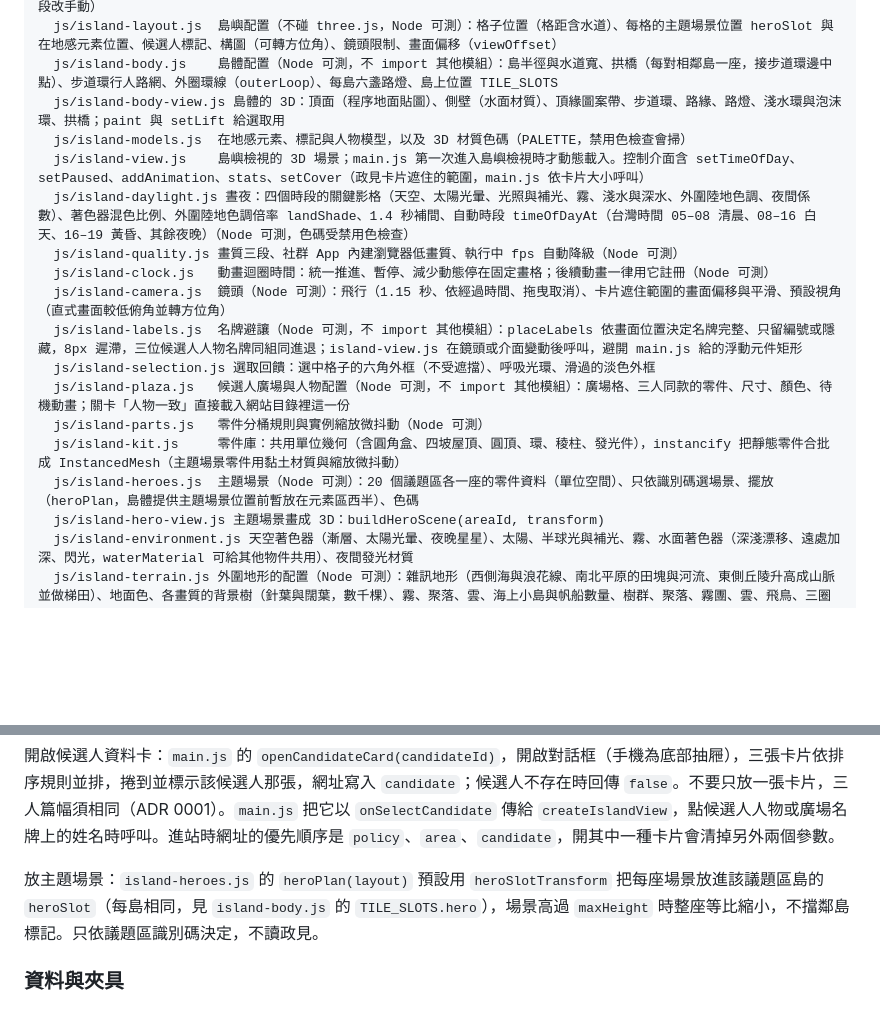
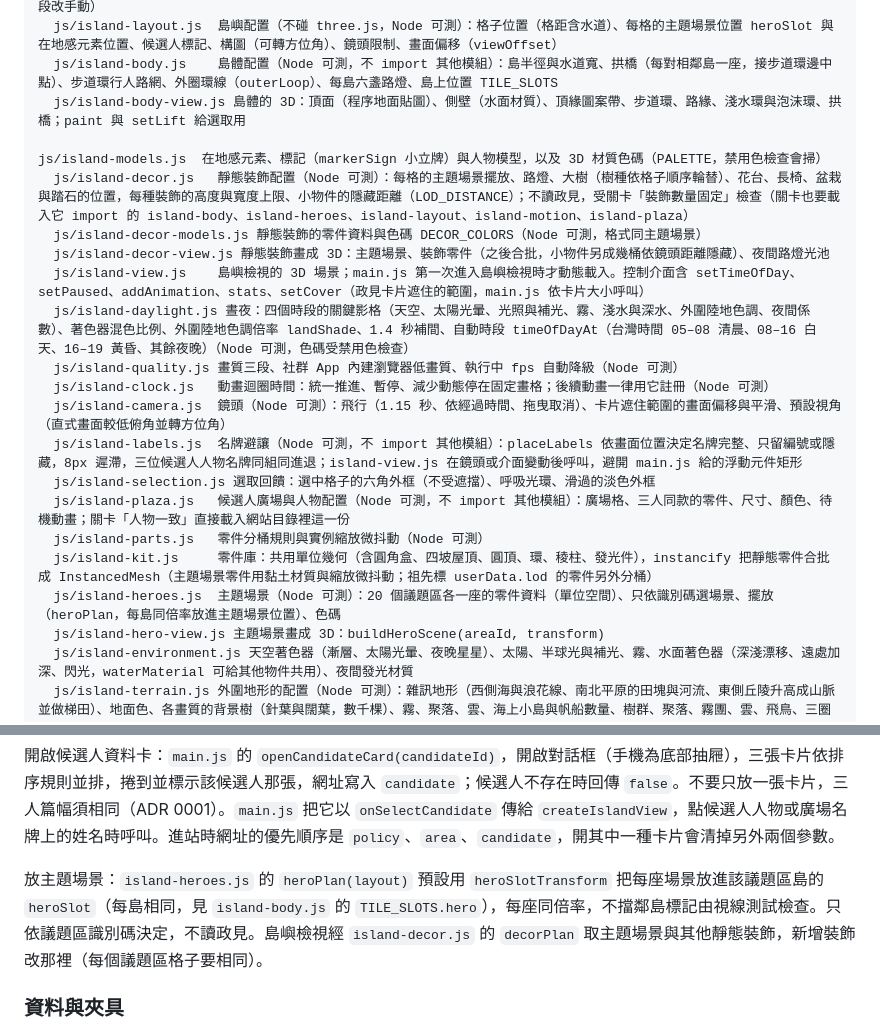
Before and after one commit to kcchien/tc-policy-island, a Markdown page: AGENTS.md, 2 parts joined by grey strips. Rendered like a GitHub page; blank space fills up the shorter version.

```diff
--- a/AGENTS.md
+++ b/AGENTS.md
@@ -41,8 +41,11 @@ site/                  部署根目錄（Cloudflare Pages 只上傳這裡）
   js/main.js           進站流程：選檢視、載入資料、接上篩選與卡片、檢視切換、時段（預設自動依台灣時間，每分鐘檢查；點時段改手動）
   js/island-layout.js  島嶼配置（不碰 three.js，Node 可測）：格子位置（格距含水道）、每格的主題場景位置 heroSlot 與在地感元素位置、候選人標記、構圖（可轉方位角）、鏡頭限制、畫面偏移（viewOffset）
   js/island-body.js    島體配置（Node 可測，不 import 其他模組）：島半徑與水道寬、拱橋（每對相鄰島一座，接步道環邊中點）、步道環行人路網、外圈環線（outerLoop）、每島六盞路燈、島上位置 TILE_SLOTS
-  js/island-body-view.js 島體的 3D：頂面（程序地面貼圖）、側壁（水面材質）、頂緣圖案帶、步道環、路緣、路燈、淺水環與泡沫環、拱橋；paint 與 setLift 給選取用
-  js/island-models.js  在地感元素、標記與人物模型，以及 3D 材質色碼（PALETTE，禁用色檢查會掃）
+  js/island-body-view.js 島體的 3D：頂面（程序地面貼圖）、側壁（水面材質）、頂緣圖案帶、步道環、路緣、淺水環與泡沫環、拱橋；paint 與 setLift 給選取用
+  js/island-models.js  在地感元素、標記（markerSign 小立牌）與人物模型，以及 3D 材質色碼（PALETTE，禁用色檢查會掃）
+  js/island-decor.js   靜態裝飾配置（Node 可測）：每格的主題場景擺放、路燈、大樹（樹種依格子順序輪替）、花台、長椅、盆栽與踏石的位置，每種裝飾的高度與寬度上限、小物件的隱藏距離（LOD_DISTANCE）；不讀政見，受關卡「裝飾數量固定」檢查（關卡也要載入它 import 的 island-body、island-heroes、island-layout、island-motion、island-plaza）
+  js/island-decor-models.js 靜態裝飾的零件資料與色碼 DECOR_COLORS（Node 可測，格式同主題場景）
+  js/island-decor-view.js 靜態裝飾畫成 3D：主題場景、裝飾零件（之後合批，小物件另成幾桶依鏡頭距離隱藏）、夜間路燈光池
   js/island-view.js    島嶼檢視的 3D 場景；main.js 第一次進入島嶼檢視時才動態載入。控制介面含 setTimeOfDay、setPaused、addAnimation、stats、setCover（政見卡片遮住的範圍，main.js 依卡片大小呼叫）
   js/island-daylight.js 晝夜：四個時段的關鍵影格（天空、太陽光暈、光照與補光、霧、淺水與深水、外圍陸地色調、夜間係數）、著色器混色比例、外圍陸地色調倍率 landShade、1.4 秒補間、自動時段 timeOfDayAt（台灣時間 05–08 清晨、08–16 白天、16–19 黃昏、其餘夜晚）（Node 可測，色碼受禁用色檢查）
   js/island-quality.js 畫質三段、社群 App 內建瀏覽器低畫質、執行中 fps 自動降級（Node 可測）
@@ -52,8 +55,8 @@ site/                  部署根目錄（Cloudflare Pages 只上傳這裡）
   js/island-selection.js 選取回饋：選中格子的六角外框（不受遮擋）、呼吸光環、滑過的淡色外框
   js/island-plaza.js   候選人廣場與人物配置（Node 可測，不 import 其他模組）：廣場格、三人同款的零件、尺寸、顏色、待機動畫；關卡「人物一致」直接載入網站目錄裡這一份
   js/island-parts.js   零件分桶規則與實例縮放微抖動（Node 可測）
-  js/island-kit.js     零件庫：共用單位幾何（含圓角盒、四坡屋頂、圓頂、環、稜柱、發光件），instancify 把靜態零件合批成 InstancedMesh（主題場景零件用黏土材質與縮放微抖動）
-  js/island-heroes.js  主題場景（Node 可測）：20 個議題區各一座的零件資料（單位空間）、只依識別碼選場景、擺放（heroPlan，島體提供主題場景位置前暫放在元素區西半）、色碼
+  js/island-kit.js     零件庫：共用單位幾何（含圓角盒、四坡屋頂、圓頂、環、稜柱、發光件），instancify 把靜態零件合批成 InstancedMesh（主題場景零件用黏土材質與縮放微抖動；祖先標 userData.lod 的零件另外分桶）
+  js/island-heroes.js  主題場景（Node 可測）：20 個議題區各一座的零件資料（單位空間）、只依識別碼選場景、擺放（heroPlan，每島同倍率放進主題場景位置）、色碼
   js/island-hero-view.js 主題場景畫成 3D：buildHeroScene(areaId, transform)
   js/island-environment.js 天空著色器（漸層、太陽光暈、夜晚星星）、太陽、半球光與補光、霧、水面著色器（深淺漂移、遠處加深、閃光，waterMaterial 可給其他物件共用）、夜間發光材質
   js/island-terrain.js 外圍地形的配置（Node 可測）：雜訊地形（西側海與浪花線、南北平原的田塊與河流、東側丘陵升高成山脈並做梯田）、地面色、各畫質的背景樹（針葉與闊葉，數千棵）、霧、聚落、雲、海上小島與帆船數量、樹群、聚落、霧團、雲、飛鳥、三圈遠山剪影與其顏色、小島燈塔帆船，與依動畫時間的位置與水面時間；高度不超過「離島距離 × 斜率」，不擋格子；只讀格子位置
@@ -112,7 +115,7 @@ test/                  node:test 測試；test/fixtures/ 放夾具
 
 開啟候選人資料卡：`main.js` 的 `openCandidateCard(candidateId)`，開啟對話框（手機為底部抽屜），三張卡片依排序規則並排，捲到並標示該候選人那張，網址寫入 `candidate`；候選人不存在時回傳 `false`。不要只放一張卡片，三人篇幅須相同（ADR 0001）。`main.js` 把它以 `onSelectCandidate` 傳給 `createIslandView`，點候選人人物或廣場名牌上的姓名時呼叫。進站時網址的優先順序是 `policy`、`area`、`candidate`，開其中一種卡片會清掉另外兩個參數。
 
-放主題場景：`island-heroes.js` 的 `heroPlan(layout)` 預設用 `heroSlotTransform` 把每座場景放進該議題區島的 `heroSlot`（每島相同，見 `island-body.js` 的 `TILE_SLOTS.hero`），場景高過 `maxHeight` 時整座等比縮小，不擋鄰島標記。只依議題區識別碼決定，不讀政見。
+放主題場景：`island-heroes.js` 的 `heroPlan(layout)` 預設用 `heroSlotTransform` 把每座場景放進該議題區島的 `heroSlot`（每島相同，見 `island-body.js` 的 `TILE_SLOTS.hero`），每座同倍率，不擋鄰島標記由視線測試檢查。只依議題區識別碼決定，不讀政見。島嶼檢視經 `island-decor.js` 的 `decorPlan` 取主題場景與其他靜態裝飾，新增裝飾改那裡（每個議題區格子要相同）。
 
 ### 資料與夾具
 
```
Also changed, not shown: GLOSSARY.md (+5 -1 lines), docs/rules/island-layout.md (+14 -2 lines).
